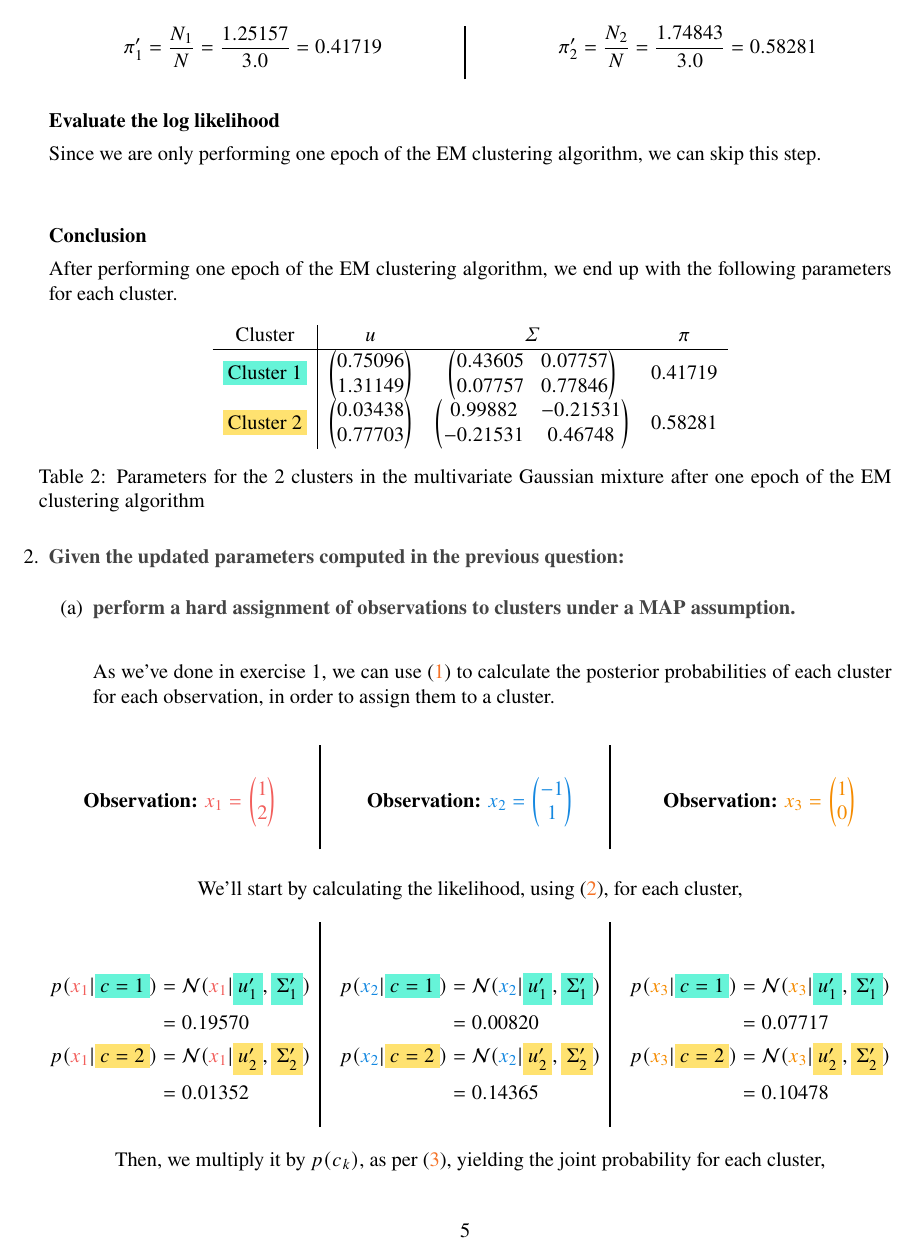
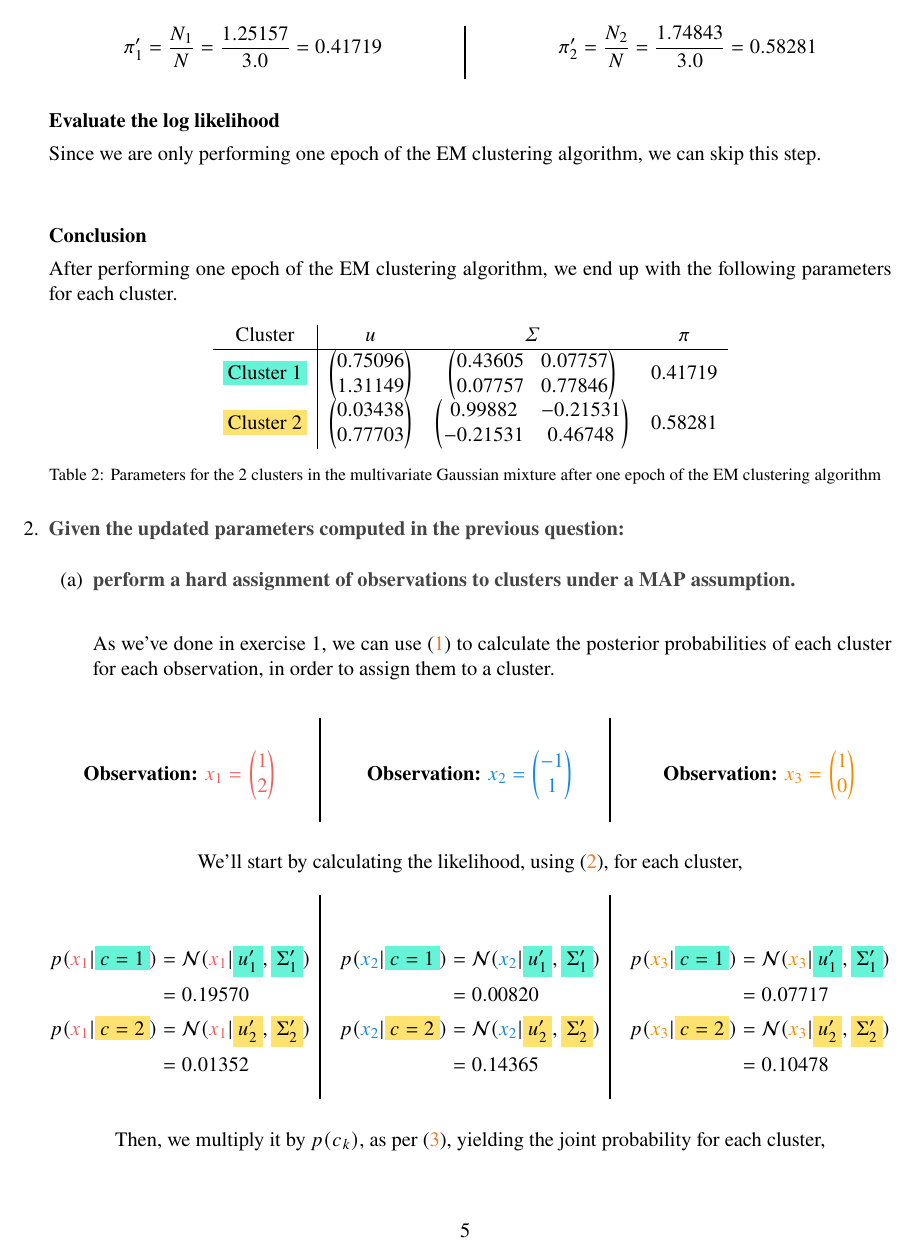
Before and after one commit to ist199211-ist199341/machine-learning-homeworks, a LaTeX problem sheet (report/HW4.tex): page 5 of 11. Compiled offline with pdfLaTeX.

Commit message:
Change font size of caption

```diff
--- a/report/HW4.tex
+++ b/report/HW4.tex
@@ -13,6 +13,7 @@
 \usepackage{xcolor}
 \usepackage{float}
 \usepackage{graphicx}
+\usepackage[font=footnotesize]{caption}
 \usepackage{subcaption}
 \usepackage{paracol}
 \usepackage{changepage}
```
